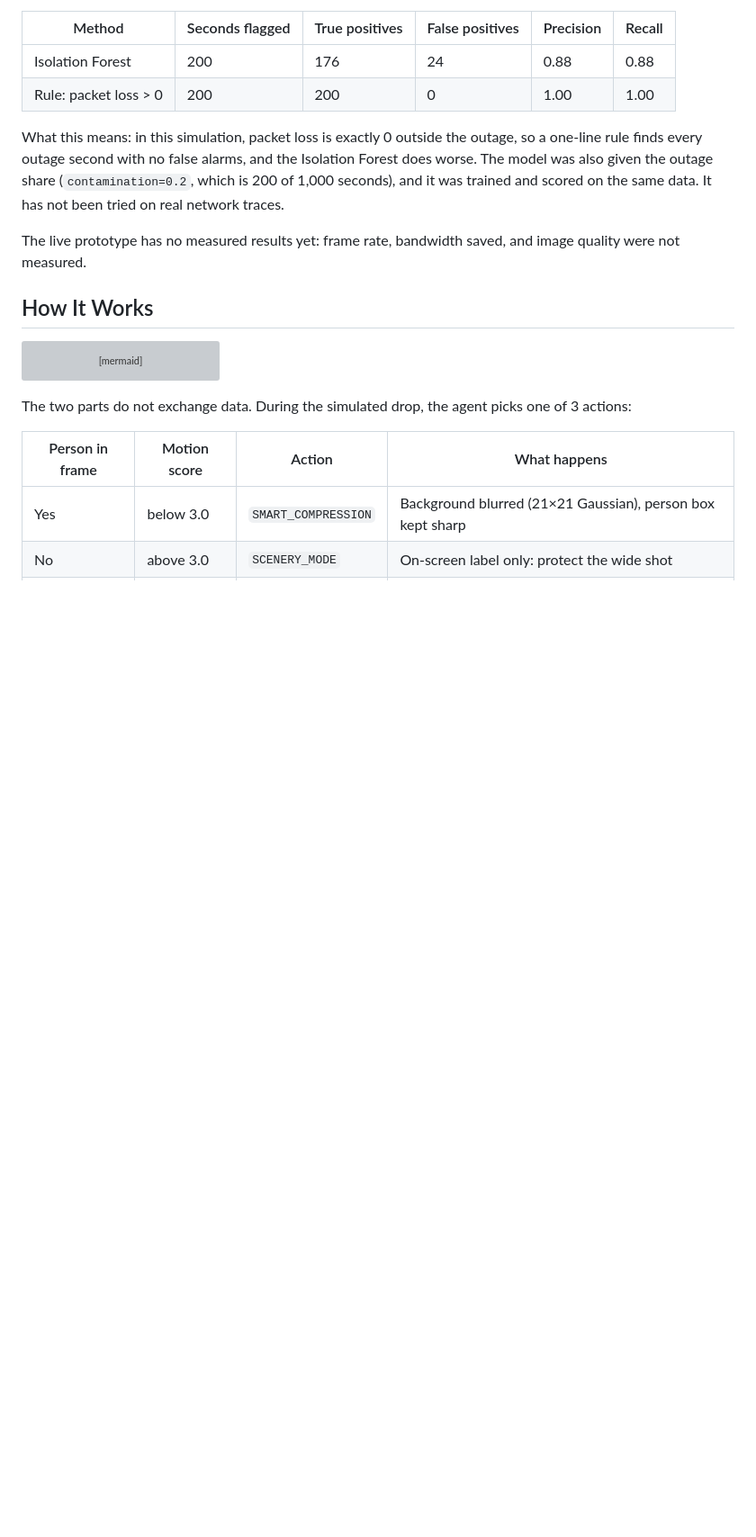
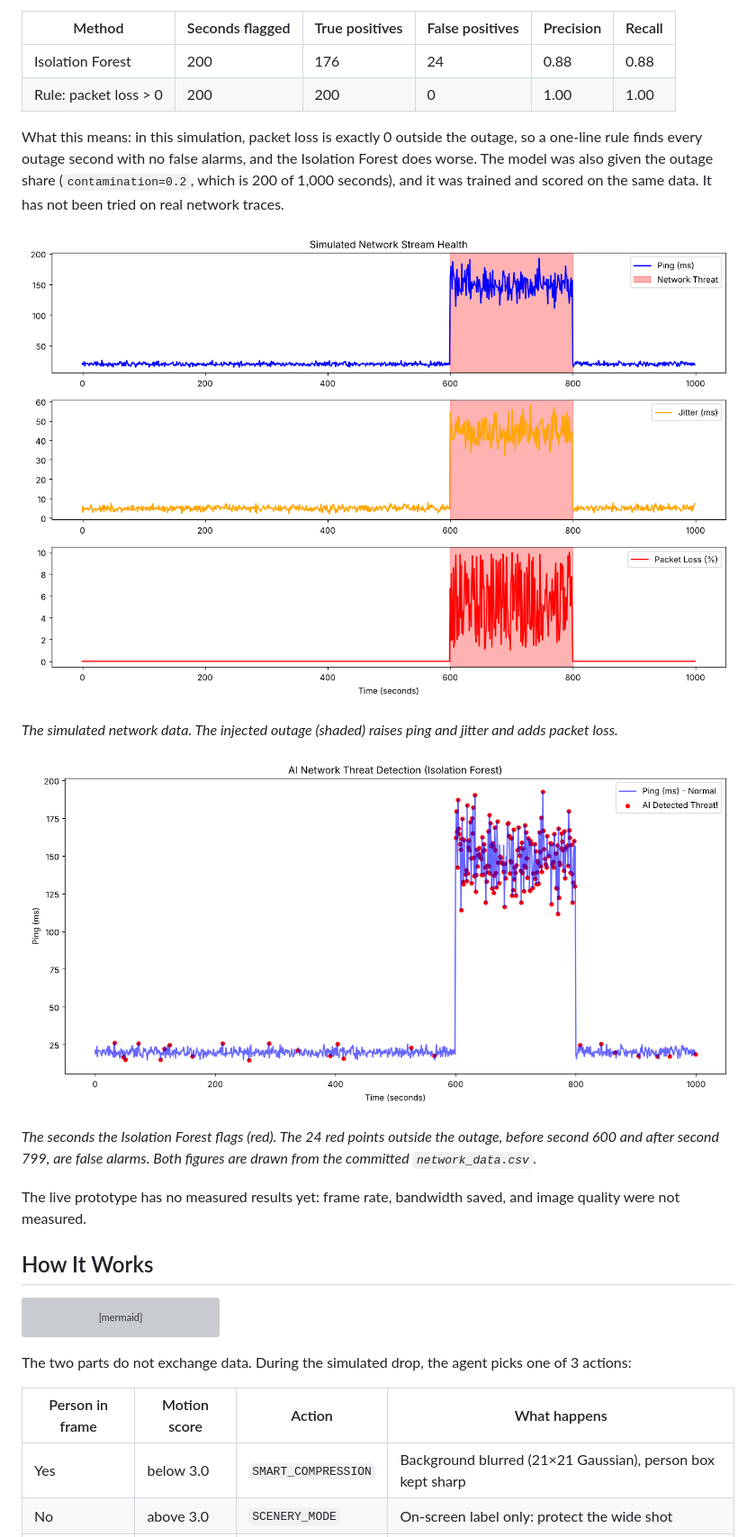
Before and after one commit to OMH-sa/CAISRA, a Markdown page: README.md, the part around one of its changes. Shown at 90% size. Drawn GitHub-style; pictures changed too: docs/isolation_forest_flags.png (added), docs/network_stream_health.png (added); blank space fills up the shorter version; grey boxes are pictures that could not be loaded.

Commit message:
Add result figures to README and remove demo placeholder

```diff
--- a/README.md
+++ b/README.md
@@ -23,6 +23,14 @@ On simulated data, the Isolation Forest flags outages with 0.88 precision and re
 | Rule: packet loss > 0 | 200 | 200 | 0 | 1.00 | 1.00 |
 
 What this means: in this simulation, packet loss is exactly 0 outside the outage, so a one-line rule finds every outage second with no false alarms, and the Isolation Forest does worse. The model was also given the outage share (`contamination=0.2`, which is 200 of 1,000 seconds), and it was trained and scored on the same data. It has not been tried on real network traces.
+
+![Ping, jitter, and packet loss over 1,000 simulated seconds, with the injected outage shaded from second 600 to 800](docs/network_stream_health.png)
+
+*The simulated network data. The injected outage (shaded) raises ping and jitter and adds packet loss.*
+
+![Ping over time, with the seconds the Isolation Forest flags marked in red](docs/isolation_forest_flags.png)
+
+*The seconds the Isolation Forest flags (red). The 24 red points outside the outage, before second 600 and after second 799, are false alarms. Both figures are drawn from the committed `network_data.csv`.*
 
 The live prototype has no measured results yet: frame rate, bandwidth saved, and image quality were not measured.
 
```
Also changed, not shown: other parts of README.md (+1 -4 lines).
